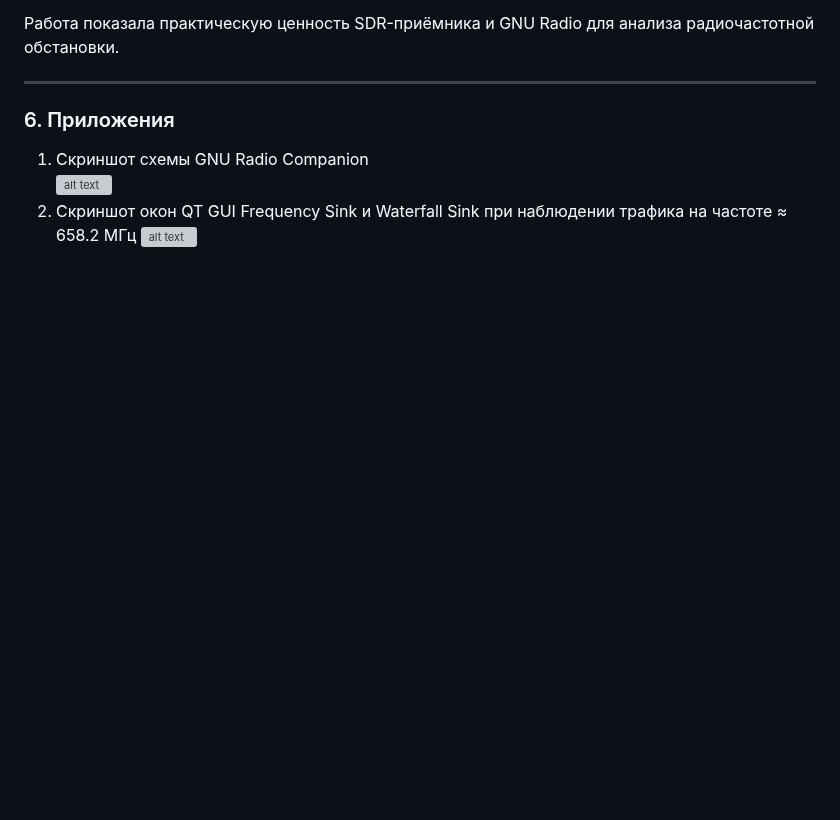
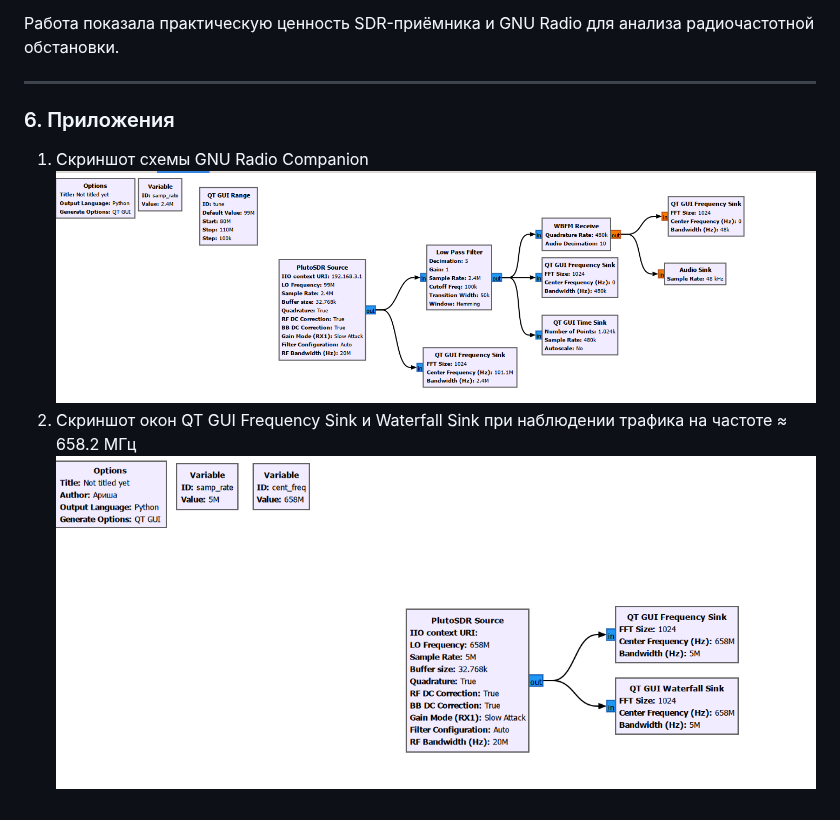
Before and after one commit to arina983/SDR, a Markdown page: Reports/pract2.md, the part around the change. Drawn GitHub-style; blank space fills up the shorter version; grey boxes are pictures that could not be loaded.

```diff
--- a/Reports/pract2.md
+++ b/Reports/pract2.md
@@ -91,6 +91,6 @@ PlutoSDR Source → разветвление на
 ### 6. Приложения
 
 1. Скриншот схемы GNU Radio Companion
-![alt text](<Снимок экрана 2026-09-22 141331.png>)
+![alt text](<3.png>)
 2. Скриншот окон QT GUI Frequency Sink и Waterfall Sink при наблюдении трафика на частоте ≈ 658.2 МГц
-![alt text](<Снимок экрана 2026-09-22 141204.png>)
+![alt text](<4.png>)
```
Also changed, not shown: Reports/pract1.md (+2 -2 lines), Reports/pract6.md (+3 -0 lines), Reports/6.png (added).
